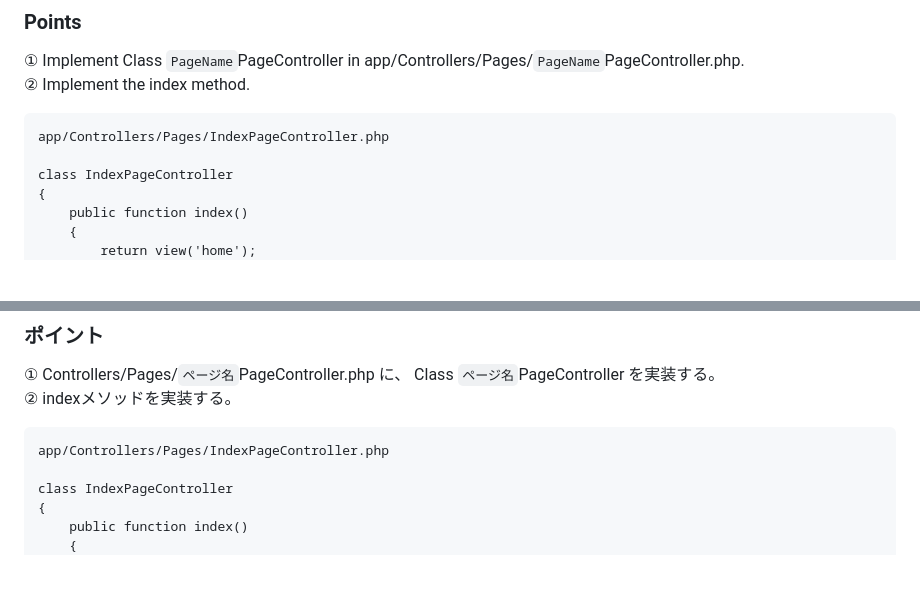
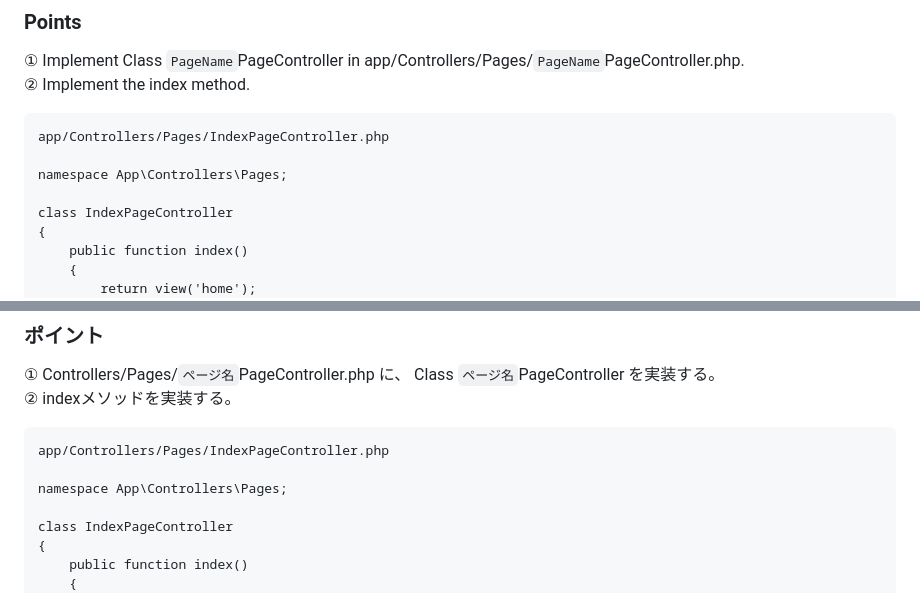
Before and after one commit to mimimiku778/MimimalCMS, a Markdown page: README.md, 2 parts joined by grey strips. Drawn GitHub-style; blank space fills up the shorter version.

````diff
--- a/README.md
+++ b/README.md
@@ -36,6 +36,8 @@ That's it! You can now display it from http://example.com/ `pagename`. No specia
 ```
 app/Controllers/Pages/IndexPageController.php
 
+namespace App\Controllers\Pages;
+
 class IndexPageController
 {
     public function index()
@@ -59,6 +61,8 @@ class IndexPageController
 ② indexメソッドを実装する。<br>
 ```
 app/Controllers/Pages/IndexPageController.php
+
+namespace App\Controllers\Pages;
 
 class IndexPageController
 {
````
